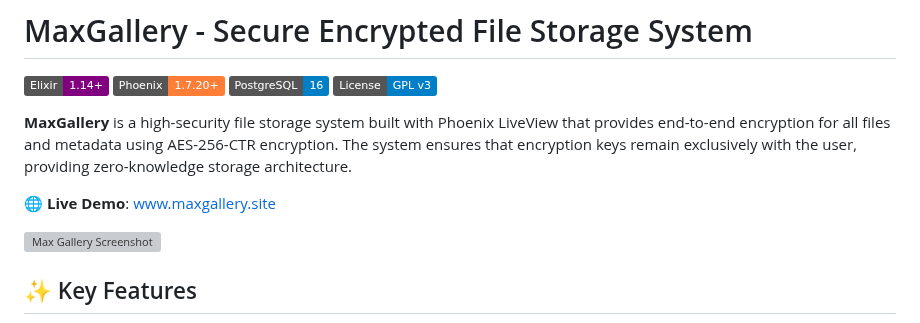
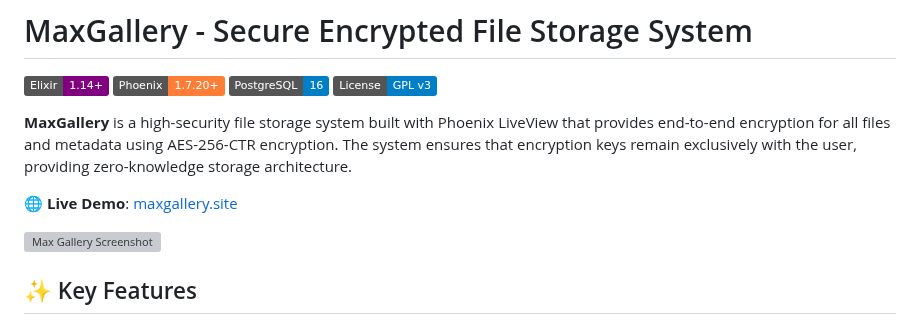
Before and after one commit to ArthurSpeziali/MaxGallery, a Markdown page: README.md, the part around the change. GitHub-like rendering; badges without logos; grey boxes are pictures that could not be loaded.

```diff
--- a/README.md
+++ b/README.md
@@ -7,7 +7,7 @@
 
 **MaxGallery** is a high-security file storage system built with Phoenix LiveView that provides end-to-end encryption for all files and metadata using AES-256-CTR encryption. The system ensures that encryption keys remain exclusively with the user, providing zero-knowledge storage architecture.
 
-🌐 **Live Demo**: [www.maxgallery.site](https://maxgallery.site)
+🌐 **Live Demo**: [maxgallery.site](https://maxgallery.site)
 
 ![Max Gallery Screenshot](https://i.imgur.com/avg2pIH.png)
 
```
